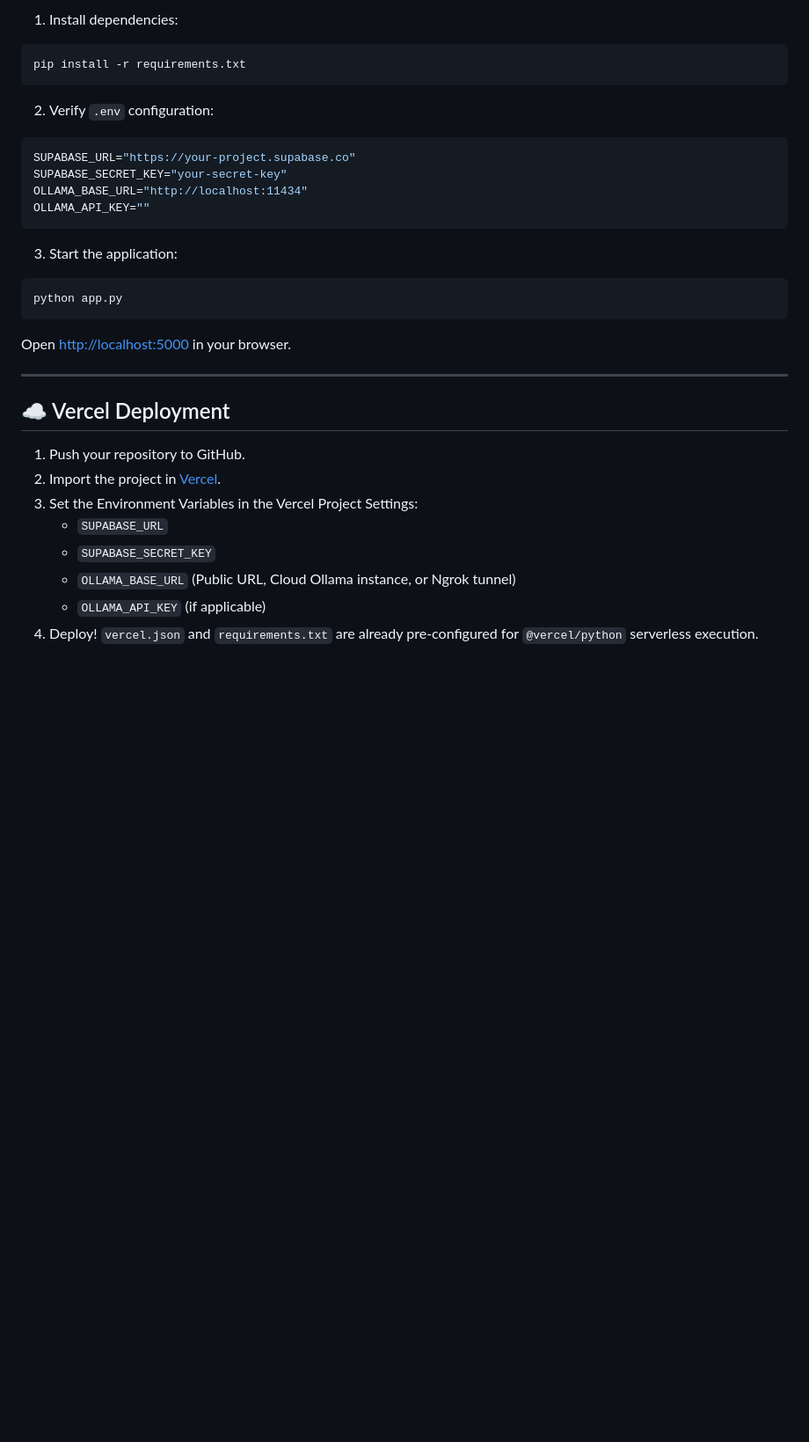
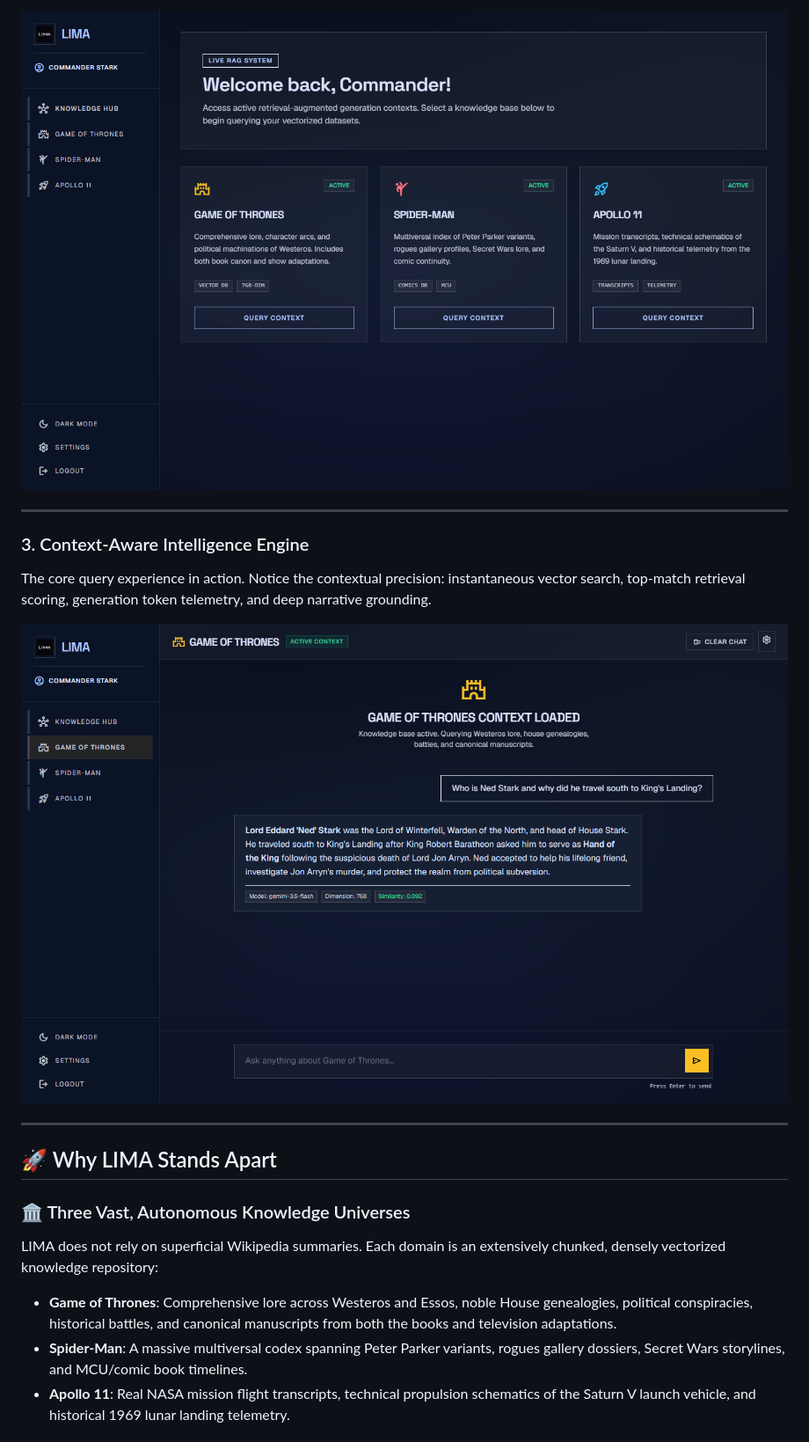
Before and after one commit to ashaydongre27/GameOfThronesRAG, a Markdown page: readme.md, the part around one of its changes. Shown at 88% size. GitHub-like rendering; pictures changed too: screenshots/game_of_thrones.png (added), screenshots/home.png (added); blank space fills up the shorter version.

Commit message:
feat: complete LIMA platform with 768-dim embeddings, dual failover, error shielding, tech.md, and showcase readme with screenshots

````diff
--- a/readme.md
+++ b/readme.md
@@ -52,32 +40,24 @@ ON public.chat_history (username, rag_id, created_at ASC);
 
-1. Install dependencies:
-```bash
-pip install -r requirements.txt
-```
-
-2. Verify `.env` configuration:
-```env
-SUPABASE_URL="https://your-project.supabase.co"
-SUPABASE_SECRET_KEY="your-secret-key"
-OLLAMA_BASE_URL="http://localhost:11434"
-OLLAMA_API_KEY=""
-```
-
-3. Start the application:
-```bash
-python app.py
-```
-Open [http://localhost:5000](http://localhost:5000) in your browser.
+<p align="center">
+  <img src="screenshots/home.png" alt="Knowledge Hub Dashboard" width="900" style="border-radius: 4px; box-shadow: 0 20px 40px rgba(0,0,0,0.6);" />
+</p>
 
 ---
 
-## ☁️ Vercel Deployment
+### 3. Context-Aware Intelligence Engine
+The core query experience in action. Notice the contextual precision: instantaneous vector search, top-match retrieval scoring, generation token telemetry, and deep narrative grounding.
 
-1. Push your repository to GitHub.
-2. Import the project in [Vercel](https://vercel.com).
-3. Set the Environment Variables in the Vercel Project Settings:
-   - `SUPABASE_URL`
-   - `SUPABASE_SECRET_KEY`
-   - `OLLAMA_BASE_URL` (Public URL, Cloud Ollama instance, or Ngrok tunnel)
-   - `OLLAMA_API_KEY` (if applicable)
-4. Deploy! `vercel.json` and `requirements.txt` are already pre-configured for `@vercel/python` serverless execution.
+<p align="center">
+  <img src="screenshots/game_of_thrones.png" alt="Live Context-Aware Query Interface" width="900" style="border-radius: 4px; box-shadow: 0 20px 40px rgba(0,0,0,0.6);" />
+</p>
+
+---
+
+## 🚀 Why LIMA Stands Apart
+
+### 🏛️ Three Vast, Autonomous Knowledge Universes
+LIMA does not rely on superficial Wikipedia summaries. Each domain is an extensively chunked, densely vectorized knowledge repository:
+- **Game of Thrones**: Comprehensive lore across Westeros and Essos, noble House genealogies, political conspiracies, historical battles, and canonical manuscripts from both the books and television adaptations.
+- **Spider-Man**: A massive multiversal codex spanning Peter Parker variants, rogues gallery dossiers, Secret Wars storylines, and MCU/comic book timelines.
+- **Apollo 11**: Real NASA mission flight transcripts, technical propulsion schematics of the Saturn V launch vehicle, and historical 1969 lunar landing telemetry.
+
````
Also changed, not shown: other parts of readme.md (+78 -38 lines), tech.md (added, +345 -0 lines), screenshots/login.png (added), 6 other files.
